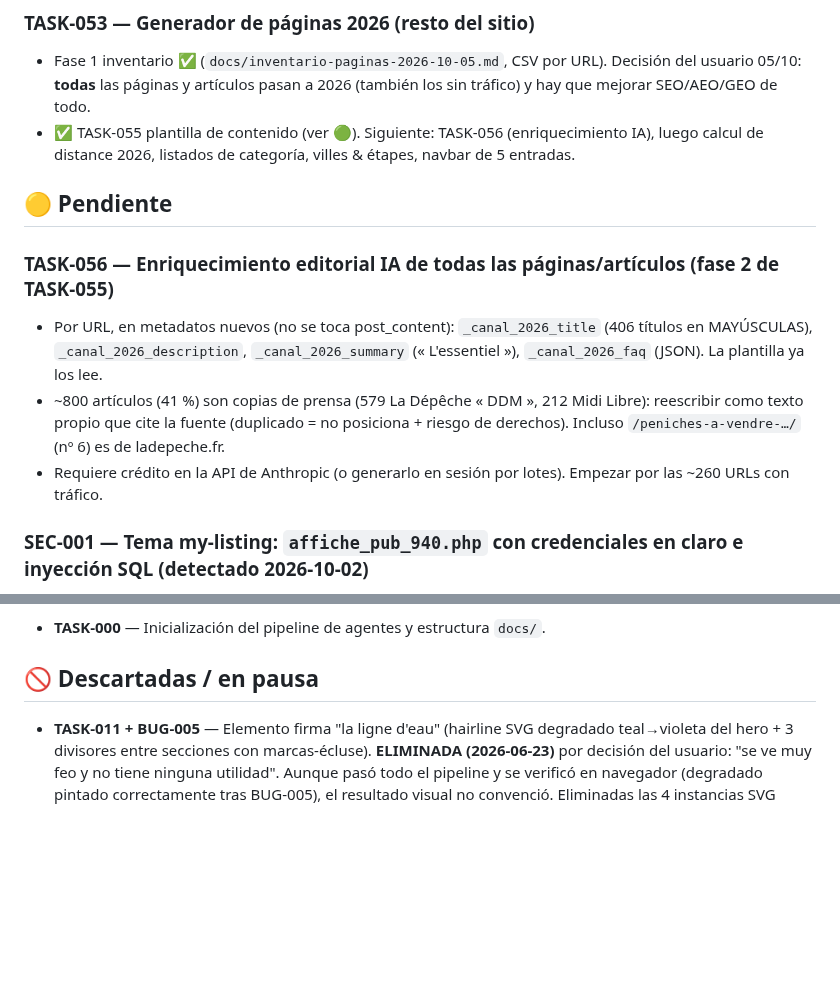
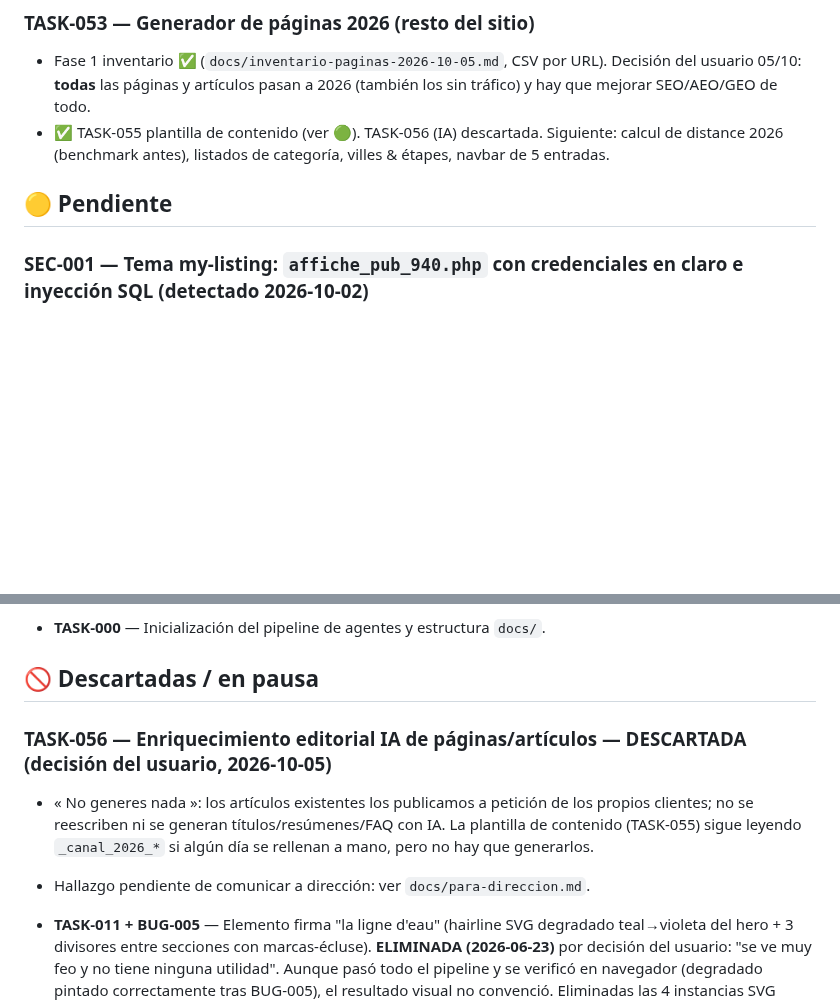
Before and after one commit to Onavarro-francedit/canal_du_midi_new_version, a Markdown page: docs/TASKS.md, 2 parts joined by grey strips. Drawn GitHub-style; blank space fills up the shorter version.

Commit message:
docs: para-direccion.md (artículos copiados de prensa) y TASK-056 descartada
Co-Authored-By: Claude Opus 5.5 (1M context) <noreply@anthropic.com>

```diff
--- a/docs/TASKS.md
+++ b/docs/TASKS.md
@@ -7,17 +7,11 @@ Convención de IDs: `TASK-NNN` tareas · `BUG-NNN` bugs · `SEC-NNN` seguridad.
 ### TASK-053 — Generador de páginas 2026 (resto del sitio)
 - Fase 1 inventario ✅ (`docs/inventario-paginas-2026-10-05.md`, CSV por URL). Decisión del usuario 05/10: **todas** las páginas
   y artículos pasan a 2026 (también los sin tráfico) y hay que mejorar SEO/AEO/GEO de todo.
-- ✅ TASK-055 plantilla de contenido (ver 🟢). Siguiente: TASK-056 (enriquecimiento IA), luego calcul de distance 2026,
+- ✅ TASK-055 plantilla de contenido (ver 🟢). TASK-056 (IA) descartada. Siguiente: calcul de distance 2026 (benchmark antes),
   listados de categoría, villes & étapes, navbar de 5 entradas.
 
 ## 🟡 Pendiente
 
-### TASK-056 — Enriquecimiento editorial IA de todas las páginas/artículos (fase 2 de TASK-055)
-- Por URL, en metadatos nuevos (no se toca post_content): `_canal_2026_title` (406 títulos en MAYÚSCULAS),
-  `_canal_2026_description`, `_canal_2026_summary` (« L'essentiel »), `_canal_2026_faq` (JSON). La plantilla ya los lee.
-- ~800 artículos (41 %) son copias de prensa (579 La Dépêche « DDM », 212 Midi Libre): reescribir como texto propio que
-  cite la fuente (duplicado = no posiciona + riesgo de derechos). Incluso `/peniches-a-vendre-…/` (nº 6) es de ladepeche.fr.
-- Requiere crédito en la API de Anthropic (o generarlo en sesión por lotes). Empezar por las ~260 URLs con tráfico.
 
 ### SEC-001 — Tema my-listing: `affiche_pub_940.php` con credenciales en claro e inyección SQL (detectado 2026-10-02)
 - `wp-content/themes/my-listing/affiche_pub_940.php` conecta a la BD `pimcore` (51.38.234.212) con usuario y contraseña
@@ -1248,6 +1242,12 @@ Mejoras de copy de product (qué comprobar en el devis; « En été… » y cier
 
 ## 🚫 Descartadas / en pausa
 
+### TASK-056 — Enriquecimiento editorial IA de páginas/artículos — DESCARTADA (decisión del usuario, 2026-10-05)
+- « No generes nada »: los artículos existentes los publicamos a petición de los propios clientes; no se reescriben ni se
+  generan títulos/resúmenes/FAQ con IA. La plantilla de contenido (TASK-055) sigue leyendo `_canal_2026_*` si algún día
+  se rellenan a mano, pero no hay que generarlos.
+- Hallazgo pendiente de comunicar a dirección: ver `docs/para-direccion.md`.
+
 - **TASK-011 + BUG-005** — Elemento firma "la ligne d'eau" (hairline SVG degradado
   teal→violeta del hero + 3 divisores entre secciones con marcas-écluse).
   **ELIMINADA (2026-06-23)** por decisión del usuario: "se ve muy feo y no tiene
```
Also changed, not shown: docs/para-direccion.md (added, +41 -0 lines).
